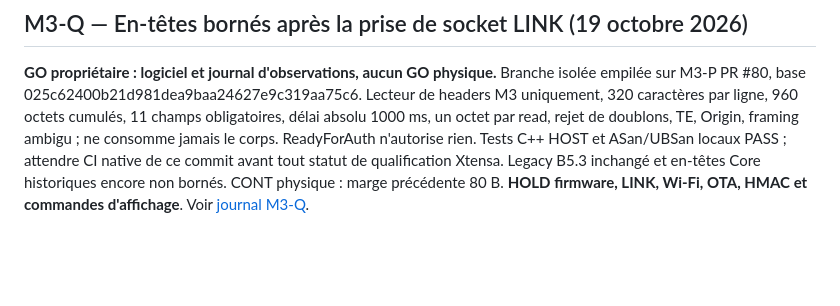
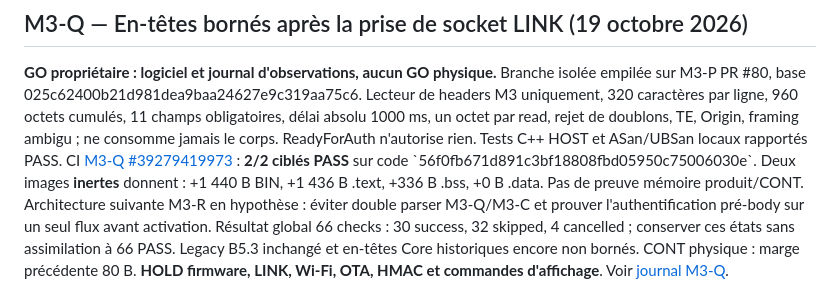
Before and after one commit to shinobione/SHINO-TV, a Markdown page: docs/ROADMAP.md, the part around the change. GitHub-like rendering; blank space fills up the shorter version.

```diff
--- a/docs/ROADMAP.md
+++ b/docs/ROADMAP.md
@@ -9,8 +9,15 @@ Lecteur de headers M3 uniquement, 320 caractères par ligne,
 960 octets cumulés, 11 champs obligatoires, délai absolu 1000 ms,
 un octet par read, rejet de doublons, TE, Origin, framing ambigu ;
 ne consomme jamais le corps. ReadyForAuth n'autorise rien.
-Tests C++ HOST et ASan/UBSan locaux PASS ; attendre CI native de
-ce commit avant tout statut de qualification Xtensa.
+Tests C++ HOST et ASan/UBSan locaux rapportés PASS.
+CI [M3-Q #39279419973](https://github.com/shinobione/SHINO-TV/actions/runs/39279419973) :
+**2/2 ciblés PASS** sur code \`56f0fb671d891c3bf18808fbd05950c75006030e\`.
+Deux images **inertes** donnent : +1 440 B BIN, +1 436 B .text,
++336 B .bss, +0 B .data. Pas de preuve mémoire produit/CONT.
+Architecture suivante M3-R en hypothèse : éviter double parser M3-Q/M3-C
+et prouver l'authentification pré-body sur un seul flux avant activation.
+Résultat global 66 checks : 30 success, 32 skipped, 4 cancelled ;
+conserver ces états sans assimilation à 66 PASS.
 Legacy B5.3 inchangé et en-têtes Core historiques encore non bornés.
 CONT physique : marge précédente 80 B. **HOLD firmware, LINK,
 Wi-Fi, OTA, HMAC et commandes d'affichage**.
```
Also changed, not shown: docs/LINK_M3Q_BOUNDED_HEADERS.md (+20 -2 lines).
